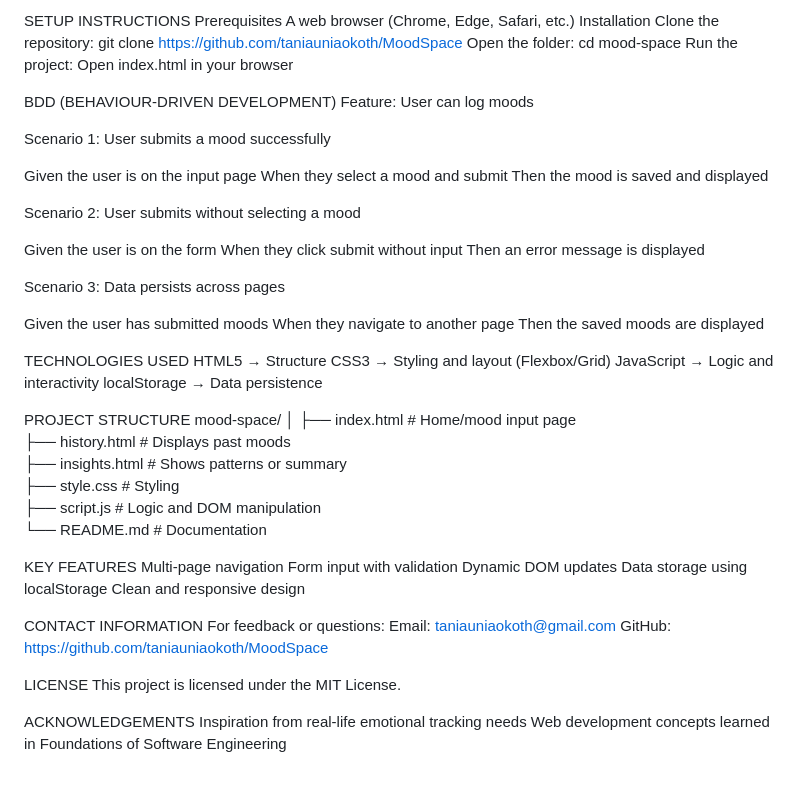
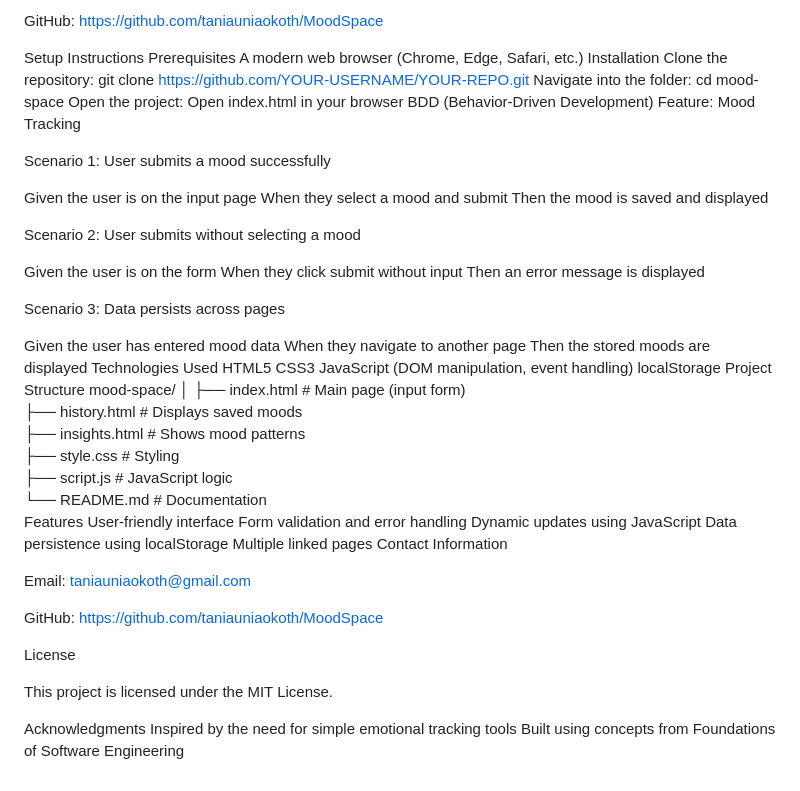
Before and after one commit to taniauniaokoth/MoodSpace, a Markdown page: Readme.md, the part around one of its changes. Rendered like a GitHub page.

Commit message:
Revise project description and structure in README

```diff
--- a/Readme.md
+++ b/Readme.md
@@ -35,18 +33,18 @@ GitHub: <https://github.com/taniauniaokoth/MoodSpace>
 
-SETUP INSTRUCTIONS
+GitHub: https://github.com/taniauniaokoth/MoodSpace
+
+Setup Instructions
 Prerequisites
-A web browser (Chrome, Edge, Safari, etc.)
+A modern web browser (Chrome, Edge, Safari, etc.)
 Installation
 Clone the repository:
-git clone <https://github.com/taniauniaokoth/MoodSpace>
-Open the folder:
+git clone https://github.com/YOUR-USERNAME/YOUR-REPO.git
+Navigate into the folder:
 cd mood-space
-Run the project:
+Open the project:
 Open index.html in your browser
-
-
-BDD (BEHAVIOUR-DRIVEN DEVELOPMENT)
-Feature: User can log moods
+BDD (Behavior-Driven Development)
+Feature: Mood Tracking
 
 Scenario 1: User submits a mood successfully
 
@@ -62,47 +60,39 @@ Then an error message is displayed
 
 Scenario 3: Data persists across pages
 
-Given the user has submitted moods
+Given the user has entered mood data
 When they navigate to another page
-Then the saved moods are displayed
-
-
-TECHNOLOGIES USED
-HTML5 → Structure
-CSS3 → Styling and layout (Flexbox/Grid)
-JavaScript → Logic and interactivity
-localStorage → Data persistence
-
-
-PROJECT STRUCTURE
+Then the stored moods are displayed
+Technologies Used
+HTML5
+CSS3
+JavaScript (DOM manipulation, event handling)
+localStorage
+Project Structure
 mood-space/
 │
-├── index.html        # Home/mood input page
-├── history.html      # Displays past moods
-├── insights.html     # Shows patterns or summary
+├── index.html        # Main page (input form)
+├── history.html      # Displays saved moods
+├── insights.html     # Shows mood patterns
 ├── style.css         # Styling
-├── script.js         # Logic and DOM manipulation
+├── script.js         # JavaScript logic
 └── README.md         # Documentation
+Features
+User-friendly interface
+Form validation and error handling
+Dynamic updates using JavaScript
+Data persistence using localStorage
+Multiple linked pages
+Contact Information
 
+Email: taniauniaokoth@gmail.com
 
-KEY FEATURES
-Multi-page navigation
-Form input with validation
-Dynamic DOM updates
-Data storage using localStorage
-Clean and responsive design
-
-
-CONTACT INFORMATION
-For feedback or questions:
-Email: taniauniaokoth@gmail.com
 GitHub: https://github.com/taniauniaokoth/MoodSpace
 
+License
 
-LICENSE
 This project is licensed under the MIT License.
 
-
-ACKNOWLEDGEMENTS
-Inspiration from real-life emotional tracking needs
-Web development concepts learned in Foundations of Software Engineering
+Acknowledgments
+Inspired by the need for simple emotional tracking tools
+Built using concepts from Foundations of Software Engineering
```
Also changed, not shown: other parts of Readme.md (+17 -19 lines).
